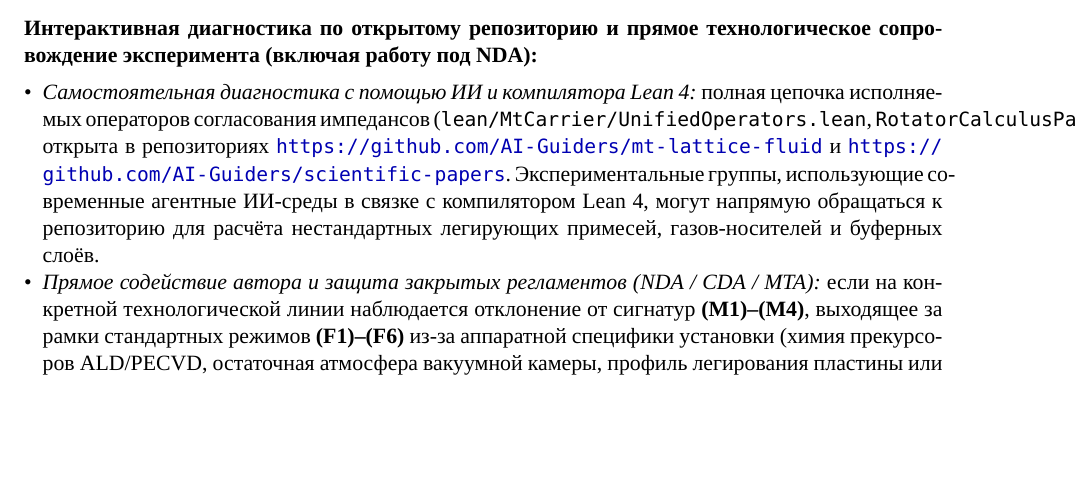
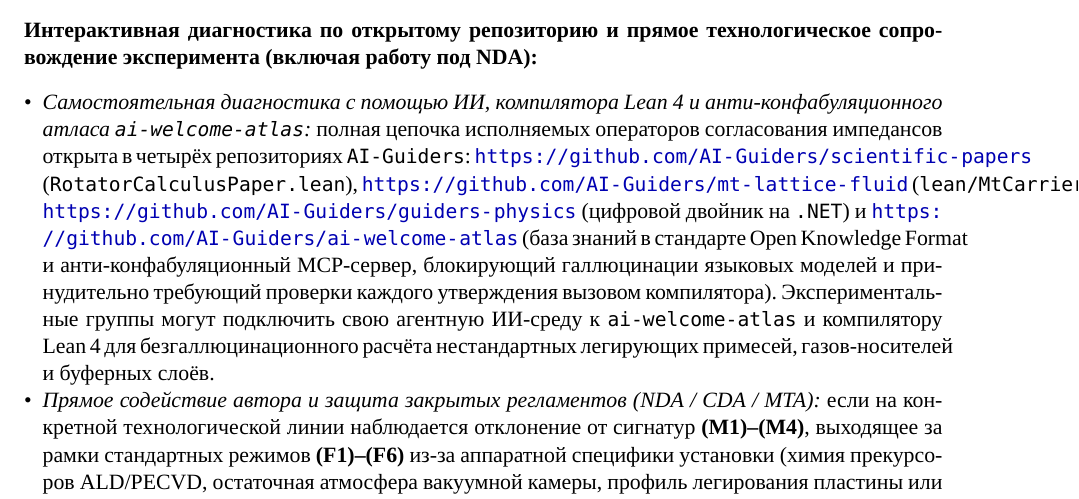
Before and after one commit to AI-Guiders/scientific-papers, a LaTeX paper (paper/paper-7-phonon-free-silicon-photovoltaics-ru.tex): part of page 5 of 6, cut so that both start at the same text, the shorter picture padded with empty space. Compiled offline with XeLaTeX; a missing font is replaced by an installed copy or a similar font.

Commit message:
Link all four AI-Guiders repositories including ai-welcome-atlas anti-confabulation MCP in Paper 7 and README

```diff
--- a/paper/paper-7-phonon-free-silicon-photovoltaics-ru.tex
+++ b/paper/paper-7-phonon-free-silicon-photovoltaics-ru.tex
@@ -178,7 +178,7 @@
 
 \noindent\textbf{Интерактивная диагностика по открытому репозиторию и прямое технологическое сопровождение эксперимента (включая работу под NDA):}
 \begin{itemize}[leftmargin=*,noitemsep]
-\item \emph{Самостоятельная диагностика с помощью ИИ и компилятора Lean~4:} полная цепочка исполняемых операторов согласования импедансов (\texttt{lean/MtCarrier/UnifiedOperators.lean}, \texttt{RotatorCalculusPaper.lean}) открыта в репозиториях \url{https://github.com/AI-Guiders/mt-lattice-fluid} и \url{https://github.com/AI-Guiders/scientific-papers}. Экспериментальные группы, использующие современные агентные ИИ-среды в связке с компилятором Lean~4, могут напрямую обращаться к репозиторию для расчёта нестандартных легирующих примесей, газов-носителей и буферных слоёв.
+\item \emph{Самостоятельная диагностика с помощью ИИ, компилятора Lean~4 и анти-конфабуляционного атласа \texttt{ai-welcome-atlas}:} полная цепочка исполняемых операторов согласования импедансов открыта в четырёх репозиториях \texttt{AI-Guiders}: \url{https://github.com/AI-Guiders/scientific-papers} (\texttt{RotatorCalculusPaper.lean}), \url{https://github.com/AI-Guiders/mt-lattice-fluid} (\texttt{lean/MtCarrier/UnifiedOperators.lean}), \url{https://github.com/AI-Guiders/guiders-physics} (цифровой двойник на \texttt{.NET}) и \url{https://github.com/AI-Guiders/ai-welcome-atlas} (база знаний в стандарте Open Knowledge Format и анти-конфабуляционный MCP-сервер, блокирующий галлюцинации языковых моделей и принудительно требующий проверки каждого утверждения вызовом компилятора). Экспериментальные группы могут подключить свою агентную ИИ-среду к \texttt{ai-welcome-atlas} и компилятору Lean~4 для безгаллюцинационного расчёта нестандартных легирующих примесей, газов-носителей и буферных слоёв.
 \item \emph{Прямое содействие автора и защита закрытых регламентов (NDA / CDA / MTA):} если на конкретной технологической линии наблюдается отклонение от сигнатур \textbf{(M1)--(M4)}, выходящее за рамки стандартных режимов \textbf{(F1)--(F6)} из-за аппаратной специфики установки (химия прекурсоров ALD/PECVD, остаточная атмосфера вакуумной камеры, профиль легирования пластины или геометрия испарителя), авторы приглашают прислать точные паспортные характеристики оборудования и ростового цикла для расчёта индивидуальной карты фазово-оболочечной коррекции. Автор готов подписать любые необходимые соглашения о неразглашении и сотрудничестве (NDA / CDA / MTA), требуемые регламентом университета или индустриального партнёра.
 \end{itemize}
 
```
Also changed, not shown: paper/paper-7-phonon-free-silicon-photovoltaics-en.tex (+1 -1 lines), README.md, paper/paper-7-phonon-free-silicon-photovoltaics-en.pdf, paper/paper-7-phonon-free-silicon-photovoltaics-ru.pdf.
